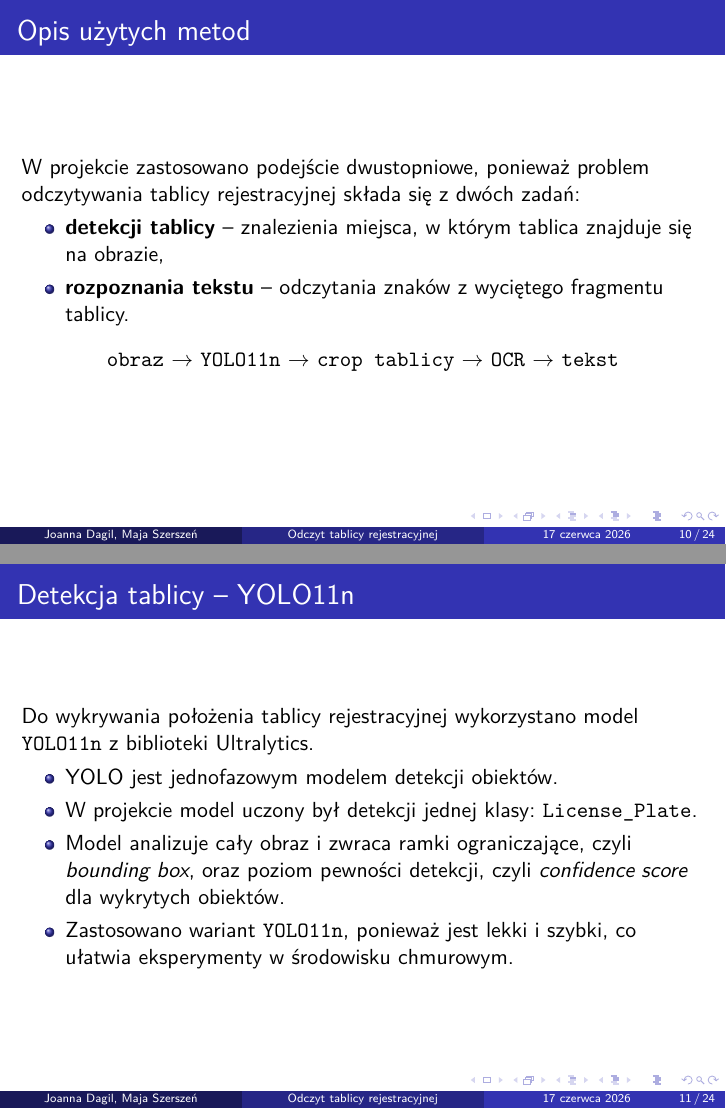
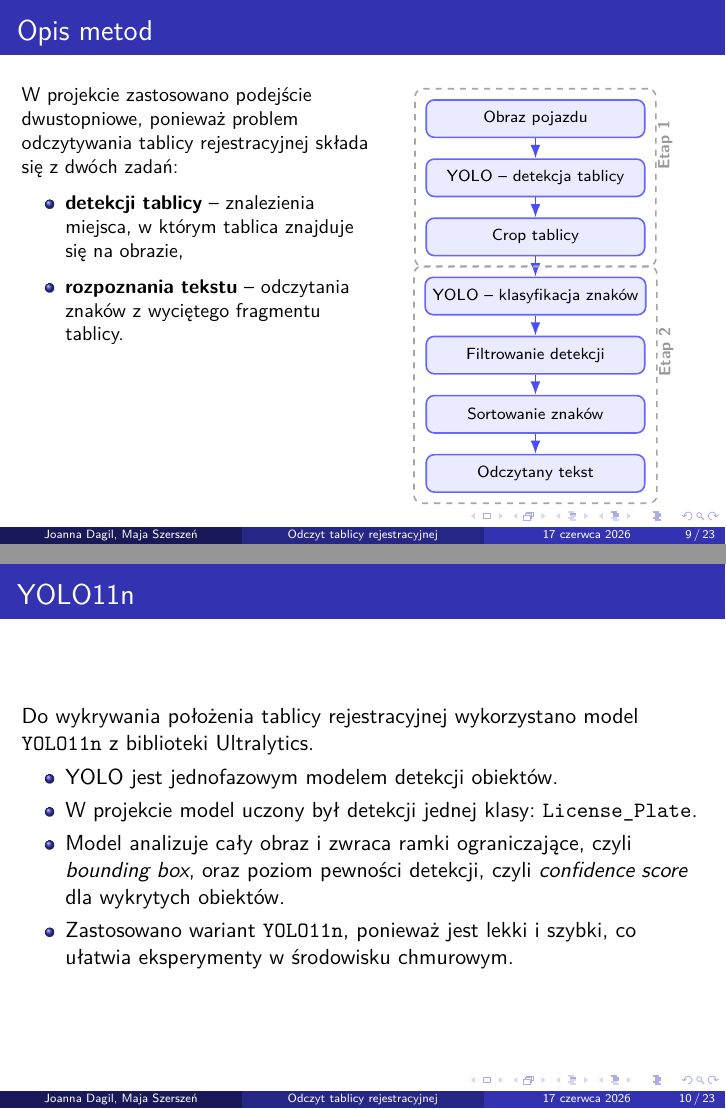
Before and after one commit to majsz/license-plate-reader, LaTeX slides (latex/main.tex): pages 10 and 11 of 29 before the commit and pages 9 and 10 of 28 after it, joined at a grey line. Compiled offline with pdfLaTeX.

Commit message:
prez work

```diff
--- a/latex/main.tex
+++ b/latex/main.tex
@@ -6,7 +6,7 @@
 \usepackage{lmodern}
 
 \usepackage{tikz}
-\usetikzlibrary{positioning, arrows.meta}
+\usetikzlibrary{positioning, arrows.meta, fit}
 
 
 \usetheme{Madrid}
@@ -214,16 +214,17 @@ Dataset \textit{License Plate Detection Dataset (10,125 Images)}  zawiera adnota
 
 %---------------------------------------------------------
 
+
 \section{Opis metod}
 
 \begin{frame}{Opis metod}
 
-\end{frame}
+\begin{columns}[T,onlytextwidth]
 
-\section{Opis użytych metod}
+% LEWA KOLUMNA
+\column{0.52\textwidth}
 
-\begin{frame}{Opis użytych metod}
-
+\small
 W projekcie zastosowano podejście dwustopniowe, ponieważ problem odczytywania tablicy rejestracyjnej składa się z dwóch zadań:
 
 \begin{itemize}
@@ -231,14 +232,79 @@ W projekcie zastosowano podejście dwustopniowe, ponieważ problem odczytywania
     \item \textbf{rozpoznania tekstu} -- odczytania znaków z wyciętego fragmentu tablicy.
 \end{itemize}
 
-\begin{center}
-\texttt{obraz} $\rightarrow$ \texttt{YOLO11n} $\rightarrow$ \texttt{crop tablicy} $\rightarrow$ \texttt{OCR} $\rightarrow$ \texttt{tekst}
-\end{center}
+% PRAWA KOLUMNA
+\column{0.46\textwidth}
+
+\centering
+
+\resizebox{0.9\textwidth}{!}{
+\begin{tikzpicture}[
+    node distance=0.35cm,
+    box/.style={
+        rectangle,
+        rounded corners,
+        draw=blue!60,
+        fill=blue!8,
+        thick,
+        minimum width=3.8cm,
+        minimum height=0.65cm,
+        align=center,
+        font=\scriptsize
+    },
+    arrow/.style={
+        -Latex,
+        thick,
+        draw=blue!70
+    },
+    stagebox/.style={
+        rectangle,
+        rounded corners,
+        draw=gray!70,
+        dashed,
+        thick,
+        inner sep=0.18cm
+    },
+    stagelabel/.style={
+        font=\scriptsize\bfseries,
+        rotate=90,
+        text=gray!80
+    }
+]
+
+\node[box] (image) {Obraz pojazdu};
+\node[box, below=of image] (plateyolo) {YOLO -- detekcja tablicy};
+\node[box, below=of plateyolo] (crop) {Crop tablicy};
+\node[box, below=of crop] (charyolo) {YOLO -- klasyfikacja znaków};
+\node[box, below=of charyolo] (filter) {Filtrowanie detekcji};
+\node[box, below=of filter] (sort) {Sortowanie znaków};
+\node[box, below=of sort] (text) {Odczytany tekst};
+
+\draw[arrow] (image) -- (plateyolo);
+\draw[arrow] (plateyolo) -- (crop);
+\draw[arrow] (crop) -- (charyolo);
+\draw[arrow] (charyolo) -- (filter);
+\draw[arrow] (filter) -- (sort);
+\draw[arrow] (sort) -- (text);
+
+% Przerywane ramki etapów
+\node[stagebox, fit=(image)(plateyolo)(crop)] (stage1) {};
+\node[stagebox, fit=(charyolo)(filter)(sort)(text)] (stage2) {};
+
+% Pionowe etykiety etapów
+\node[stagelabel, right=0.15cm of stage1] {Etap 1};
+\node[stagelabel, right=0.15cm of stage2] {Etap 2};
+
+\end{tikzpicture}
+}
+
+\end{columns}
 
 \end{frame}
 
+
+
 %---------------------------------------------------------
-\begin{frame}{Detekcja tablicy -- YOLO11n}
+\begin{frame}{YOLO11n}
 
 Do wykrywania położenia tablicy rejestracyjnej wykorzystano model \texttt{YOLO11n} z biblioteki Ultralytics.
 
```
Also changed, not shown: latex/main.pdf, 8 other files.
